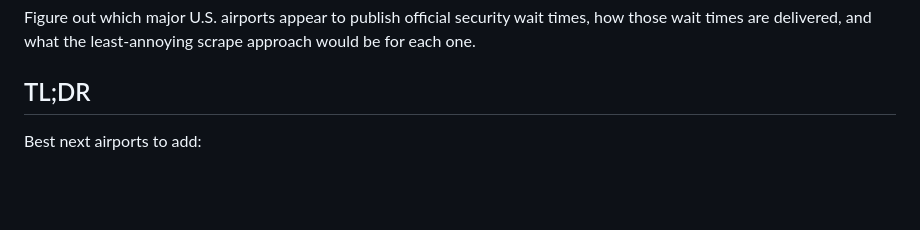
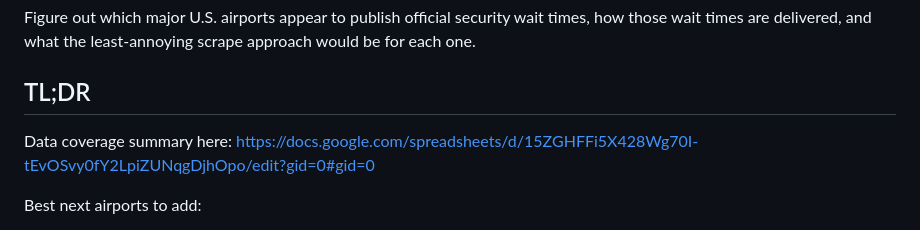
Before and after one commit to esavv/tsa, a Markdown page: docs/airport-research.md, the part around the change. Drawn GitHub-style; blank space fills up the shorter version.

Commit message:
doc: replace airport coverage doc with link to coverage spreadsheet

```diff
--- a/docs/airport-expansion-research.md
+++ b/docs/airport-research.md
@@ -7,6 +7,8 @@ Last updated: 2026-04-11
 Figure out which major U.S. airports appear to publish official security wait times, how those wait times are delivered, and what the least-annoying scrape approach would be for each one.
 
 ## TL;DR
+
+Data coverage summary here: https://docs.google.com/spreadsheets/d/15ZGHFFi5X428Wg70I-tEvOSvy0fY2LpiZUNqgDjhOpo/edit?gid=0#gid=0
 
 Best next airports to add:
 
```
Also changed, not shown: docs/airport-coverage.md (deleted, +0 -37 lines).
